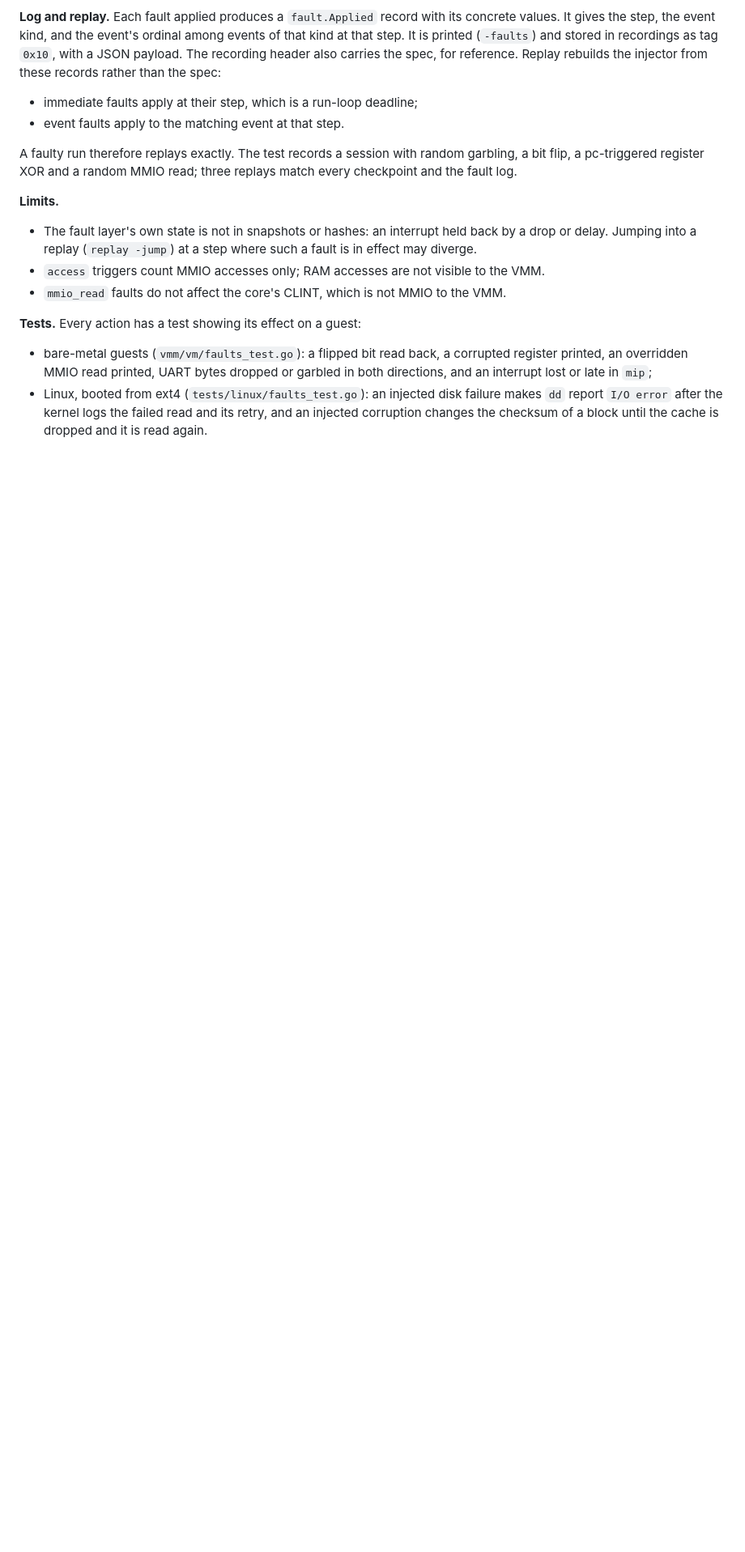
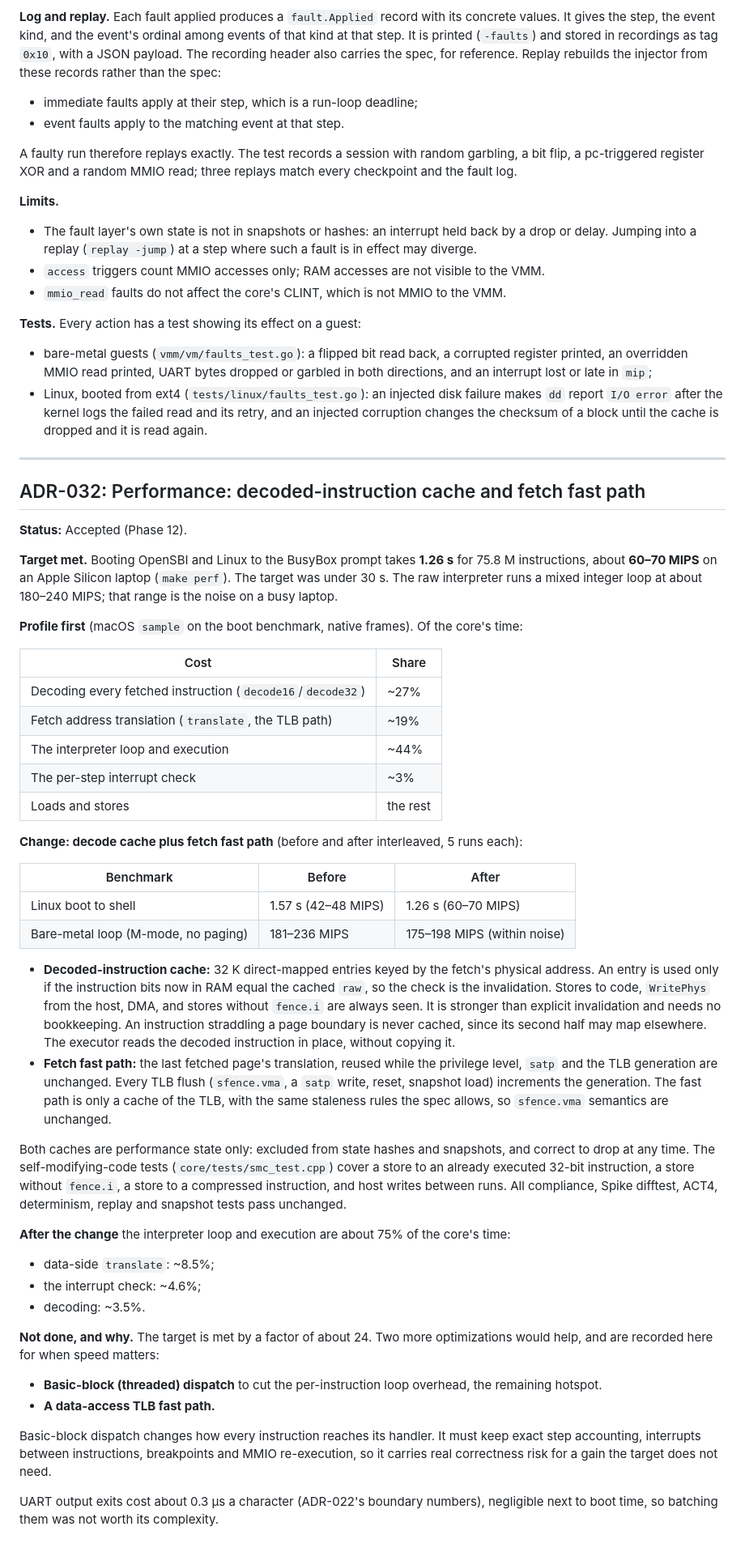
Before and after one commit to ezekielelvis/rvsim, a Markdown page: docs/DECISIONS.md, the part around the change. Shown at 81% size. Drawn GitHub-style; blank space fills up the shorter version.

Commit message:
docs: record ADR-032 (performance) with before/after numbers

```diff
--- a/docs/DECISIONS.md
+++ b/docs/DECISIONS.md
@@ -1040,3 +1040,77 @@ read; three replays match every checkpoint and the fault log.
   failure makes `dd` report `I/O error` after the kernel logs the failed
   read and its retry, and an injected corruption changes the checksum of a
   block until the cache is dropped and it is read again.
+
+---
+
+## ADR-032: Performance: decoded-instruction cache and fetch fast path
+
+**Status:** Accepted (Phase 12).
+
+**Target met.** Booting OpenSBI and Linux to the BusyBox prompt takes
+**1.26 s** for 75.8 M instructions, about **60–70 MIPS** on an Apple Silicon
+laptop (`make perf`). The target was under 30 s. The raw interpreter runs a
+mixed integer loop at about 180–240 MIPS; that range is the noise on a busy
+laptop.
+
+**Profile first** (macOS `sample` on the boot benchmark, native frames). Of
+the core's time:
+
+| Cost | Share |
+|---|---|
+| Decoding every fetched instruction (`decode16`/`decode32`) | ~27% |
+| Fetch address translation (`translate`, the TLB path) | ~19% |
+| The interpreter loop and execution | ~44% |
+| The per-step interrupt check | ~3% |
+| Loads and stores | the rest |
+
+**Change: decode cache plus fetch fast path** (before and after interleaved,
+5 runs each):
+
+| Benchmark | Before | After |
+|---|---|---|
+| Linux boot to shell | 1.57 s (42–48 MIPS) | 1.26 s (60–70 MIPS) |
+| Bare-metal loop (M-mode, no paging) | 181–236 MIPS | 175–198 MIPS (within noise) |
+
+- **Decoded-instruction cache:** 32 K direct-mapped entries keyed by the
+  fetch's physical address. An entry is used only if the instruction bits
+  now in RAM equal the cached `raw`, so the check is the invalidation.
+  Stores to code, `WritePhys` from the host, DMA, and stores without
+  `fence.i` are always seen. It is stronger than explicit invalidation and
+  needs no bookkeeping. An instruction straddling a page boundary is never
+  cached, since its second half may map elsewhere. The executor reads the
+  decoded instruction in place, without copying it.
+- **Fetch fast path:** the last fetched page's translation, reused while the
+  privilege level, `satp` and the TLB generation are unchanged. Every TLB
+  flush (`sfence.vma`, a `satp` write, reset, snapshot load) increments the
+  generation. The fast path is only a cache of the TLB, with the same
+  staleness rules the spec allows, so `sfence.vma` semantics are unchanged.
+
+Both caches are performance state only: excluded from state hashes and
+snapshots, and correct to drop at any time. The self-modifying-code tests
+(`core/tests/smc_test.cpp`) cover a store to an already executed 32-bit
+instruction, a store without `fence.i`, a store to a compressed
+instruction, and host writes between runs. All compliance, Spike difftest,
+ACT4, determinism, replay and snapshot tests pass unchanged.
+
+**After the change** the interpreter loop and execution are about 75% of
+the core's time:
+- data-side `translate`: ~8.5%;
+- the interrupt check: ~4.6%;
+- decoding: ~3.5%.
+
+**Not done, and why.** The target is met by a factor of about 24. Two more
+optimizations would help, and are recorded here for when speed matters:
+
+- **Basic-block (threaded) dispatch** to cut the per-instruction loop
+  overhead, the remaining hotspot.
+- **A data-access TLB fast path.**
+
+Basic-block dispatch changes how every instruction reaches its handler. It
+must keep exact step accounting, interrupts between instructions,
+breakpoints and MMIO re-execution, so it carries real correctness risk for
+a gain the target does not need.
+
+UART output exits cost about 0.3 µs a character (ADR-022's boundary
+numbers), negligible next to boot time, so batching them was not worth its
+complexity.
```
Also changed, not shown: docs/ARCHITECTURE.md (+8 -0 lines).
